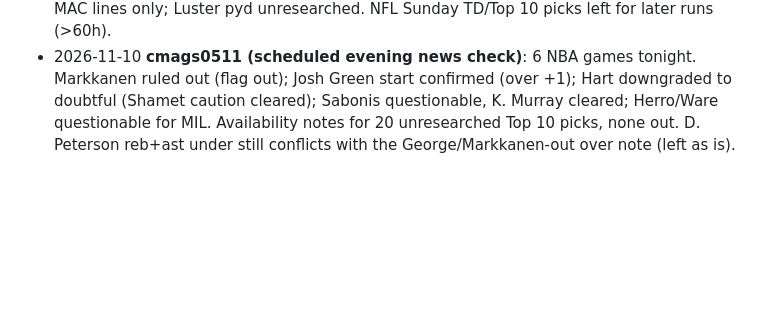
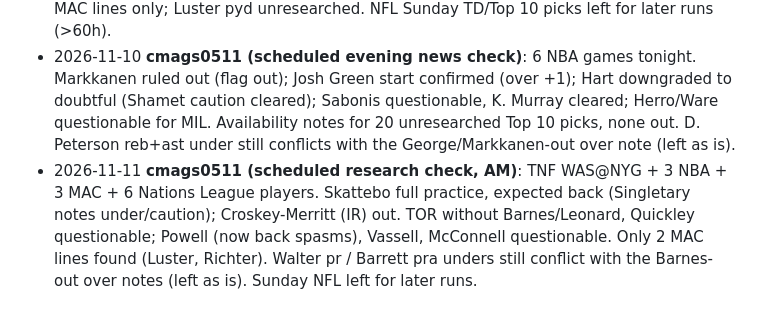
Before and after one commit to cmags0511/prop-tracker, a Markdown page: WORKLOG.md, the part around the change. Drawn GitHub-style; blank space fills up the shorter version.

Commit message:
Worklog: research check 2026-11-11 AM
Co-Authored-By: Claude Opus 5.5 <noreply@anthropic.com>

```diff
--- a/WORKLOG.md
+++ b/WORKLOG.md
@@ -546,3 +546,4 @@ option and rows are gone. `sw.js` -> pt-v118.
 - 2026-11-09 **cmags0511 (scheduled evening news check)**: Reaves (illness) questionable → all Reaves notes set to caution (over leans removed); reports conflict on Doncic (back). Jokic questionable → caution. Availability notes for 6 unresearched Top 10 picks (Harden, Walter, A. Thompson, Nesmith, Wembanyama, Cunningham); none out. MNF: Dawkins/Anderson still questionable, inactives not posted at check time.
 - 2026-11-10 **cmags0511 (scheduled research check, AM)**: 4 NBA games + 6 MAC games. Utah without K. George/JJJ/Nurkic, Markkanen questionable (caution); D. Peterson over +1. Hart questionable; R. Williams III cleared. Larsson start not confirmed for tonight (adj 0); app 3PM lines for Larsson (books 1.5) and Adebayo (books split 0.5/1.5) lag. 5 MAC lines only; Luster pyd unresearched. NFL Sunday TD/Top 10 picks left for later runs (>60h).
 - 2026-11-10 **cmags0511 (scheduled evening news check)**: 6 NBA games tonight. Markkanen ruled out (flag out); Josh Green start confirmed (over +1); Hart downgraded to doubtful (Shamet caution cleared); Sabonis questionable, K. Murray cleared; Herro/Ware questionable for MIL. Availability notes for 20 unresearched Top 10 picks, none out. D. Peterson reb+ast under still conflicts with the George/Markkanen-out over note (left as is).
+- 2026-11-11 **cmags0511 (scheduled research check, AM)**: TNF WAS@NYG + 3 NBA + 3 MAC + 6 Nations League players. Skattebo full practice, expected back (Singletary notes under/caution); Croskey-Merritt (IR) out. TOR without Barnes/Leonard, Quickley questionable; Powell (now back spasms), Vassell, McConnell questionable. Only 2 MAC lines found (Luster, Richter). Walter pr / Barrett pra unders still conflict with the Barnes-out over notes (left as is). Sunday NFL left for later runs.
```
